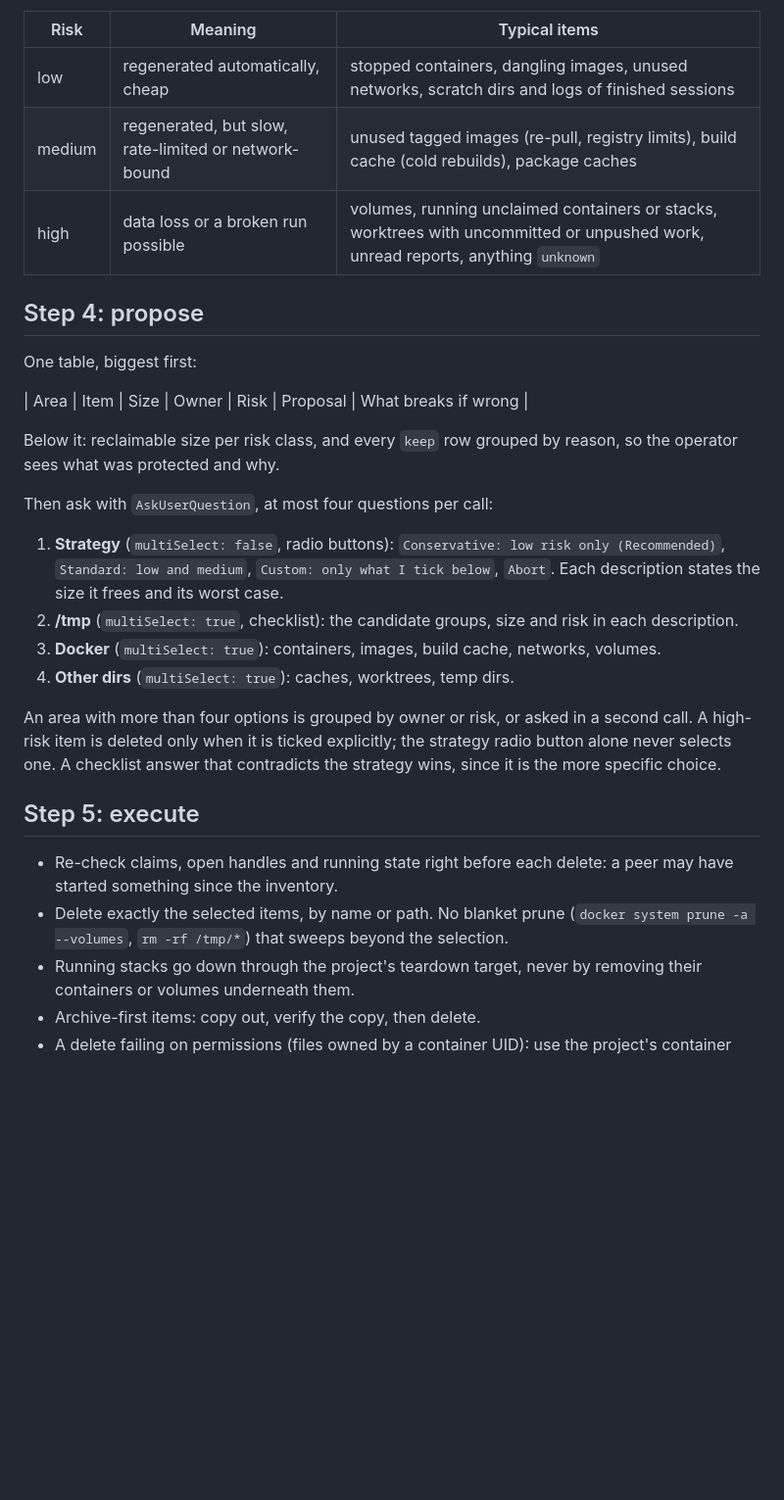
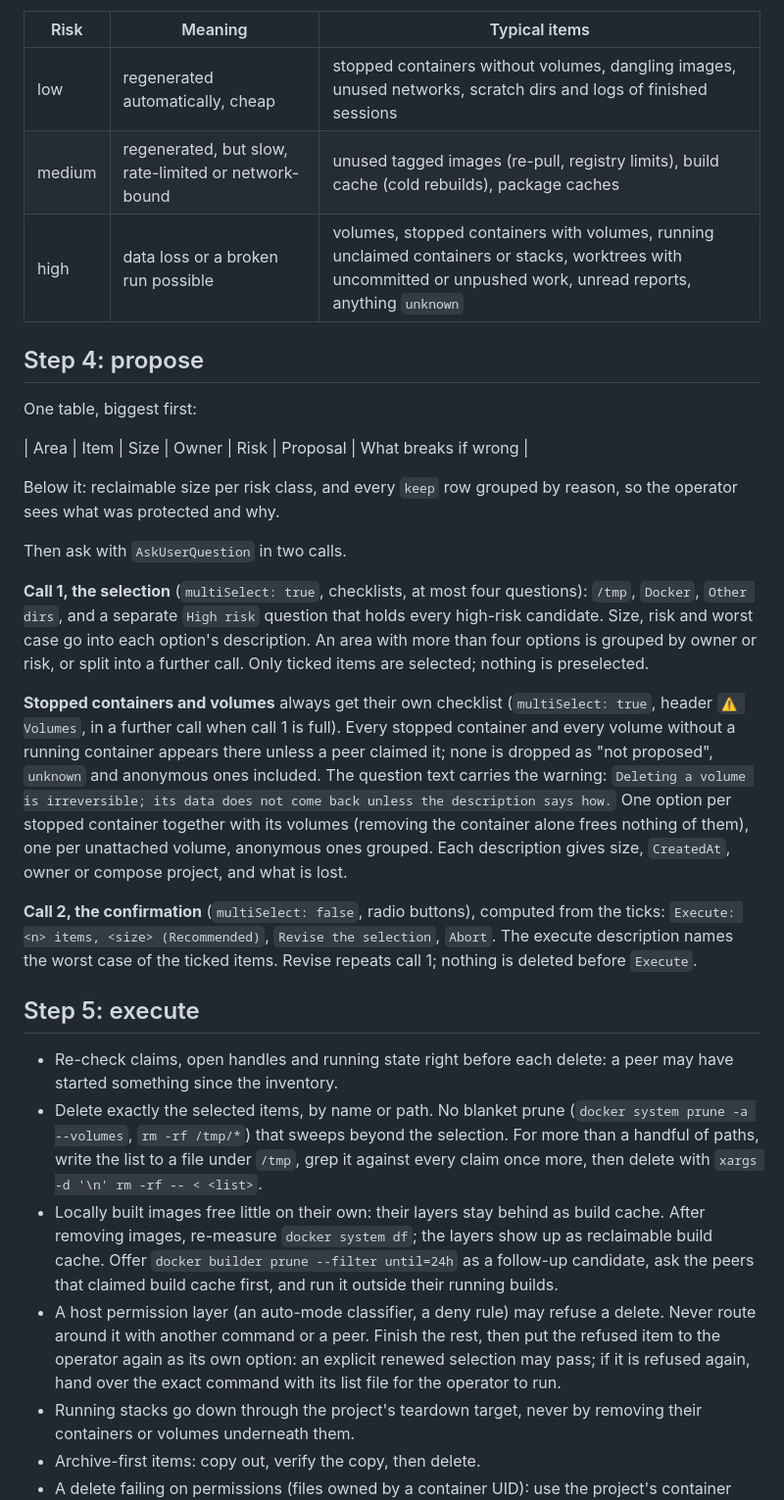
Before and after one commit to kevinveenbirkenbach/skills, a Markdown page: skills/cleanup/SKILL.md, the part around one of its changes. Shown at 98% size. Rendered like a GitHub page; blank space fills up the shorter version.

Commit message:
feat(cleanup): fold in the lessons of the first live run
Sandboxed agents see only their own processes, so candidates need 24 hours without change. Selection runs as checklists followed by a radio-button confirmation; stopped containers and volumes get their own warned checklist and are never dropped silently. Image removal is followed by an age-filtered build cache prune, long deletions go through a checked list file, and a refused delete is put back to the operator instead of being routed around.

Co-Authored-By: Claude Opus 5.5 (1M context) <noreply@anthropic.com>

```diff
--- a/skills/cleanup/SKILL.md
+++ b/skills/cleanup/SKILL.md
@@ -75,9 +81,9 @@ worktree or compose project name, a container label, an open handle, or
 
 | Risk | Meaning | Typical items |
 | ---- | ------- | ------------- |
-| low | regenerated automatically, cheap | stopped containers, dangling images, unused networks, scratch dirs and logs of finished sessions |
+| low | regenerated automatically, cheap | stopped containers without volumes, dangling images, unused networks, scratch dirs and logs of finished sessions |
 | medium | regenerated, but slow, rate-limited or network-bound | unused tagged images (re-pull, registry limits), build cache (cold rebuilds), package caches |
-| high | data loss or a broken run possible | volumes, running unclaimed containers or stacks, worktrees with uncommitted or unpushed work, unread reports, anything `unknown` |
+| high | data loss or a broken run possible | volumes, stopped containers with volumes, running unclaimed containers or stacks, worktrees with uncommitted or unpushed work, unread reports, anything `unknown` |
 
 ## Step 4: propose
 
@@ -88,22 +94,30 @@ One table, biggest first:
 Below it: reclaimable size per risk class, and every `keep` row grouped by
 reason, so the operator sees what was protected and why.
 
-Then ask with `AskUserQuestion`, at most four questions per call:
+Then ask with `AskUserQuestion` in two calls.
 
-1. **Strategy** (`multiSelect: false`, radio buttons): `Conservative: low risk
-   only (Recommended)`, `Standard: low and medium`, `Custom: only what I tick
-   below`, `Abort`. Each description states the size it frees and its worst
-   case.
-2. **/tmp** (`multiSelect: true`, checklist): the candidate groups, size and
-   risk in each description.
-3. **Docker** (`multiSelect: true`): containers, images, build cache,
-   networks, volumes.
-4. **Other dirs** (`multiSelect: true`): caches, worktrees, temp dirs.
+**Call 1, the selection** (`multiSelect: true`, checklists, at most four
+questions): `/tmp`, `Docker`, `Other dirs`, and a separate `High risk`
+question that holds every high-risk candidate. Size, risk and worst case go
+into each option's description. An area with more than four options is
+grouped by owner or risk, or split into a further call. Only ticked items are
+selected; nothing is preselected.
 
-An area with more than four options is grouped by owner or risk, or asked in a
-second call. A high-risk item is deleted only when it is ticked explicitly;
-the strategy radio button alone never selects one. A checklist answer that
-contradicts the strategy wins, since it is the more specific choice.
+**Stopped containers and volumes** always get their own checklist
+(`multiSelect: true`, header `⚠ Volumes`, in a further call when call 1 is
+full). Every stopped container and every volume without a running container
+appears there unless a peer claimed it; none is dropped as "not proposed",
+`unknown` and anonymous ones included. The question text carries the warning:
+`Deleting a volume is irreversible; its data does not come back unless the
+description says how.` One option per stopped container together with its
+volumes (removing the container alone frees nothing of them), one per
+unattached volume, anonymous ones grouped. Each description gives size,
+`CreatedAt`, owner or compose project, and what is lost.
+
+**Call 2, the confirmation** (`multiSelect: false`, radio buttons), computed
+from the ticks: `Execute: <n> items, <size> (Recommended)`, `Revise the
+selection`, `Abort`. The execute description names the worst case of the
+ticked items. Revise repeats call 1; nothing is deleted before `Execute`.
 
 ## Step 5: execute
 
@@ -111,7 +125,20 @@ contradicts the strategy wins, since it is the more specific choice.
   peer may have started something since the inventory.
 - Delete exactly the selected items, by name or path. No blanket prune
   (`docker system prune -a --volumes`, `rm -rf /tmp/*`) that sweeps beyond the
-  selection.
+  selection. For more than a handful of paths, write the list to a file under
+  `/tmp`, grep it against every claim once more, then delete with
+  `xargs -d '\n' rm -rf -- < <list>`.
+- Locally built images free little on their own: their layers stay behind as
+  build cache. After removing images, re-measure `docker system df`; the
+  layers show up as reclaimable build cache. Offer
+  `docker builder prune --filter until=24h` as a follow-up candidate, ask the
+  peers that claimed build cache first, and run it outside their running
+  builds.
+- A host permission layer (an auto-mode classifier, a deny rule) may refuse a
+  delete. Never route around it with another command or a peer. Finish the
+  rest, then put the refused item to the operator again as its own option: an
+  explicit renewed selection may pass; if it is refused again, hand over the
+  exact command with its list file for the operator to run.
 - Running stacks go down through the project's teardown target, never by
   removing their containers or volumes underneath them.
 - Archive-first items: copy out, verify the copy, then delete.
```
Also changed, not shown: other parts of skills/cleanup/SKILL.md (+8 -2 lines).
